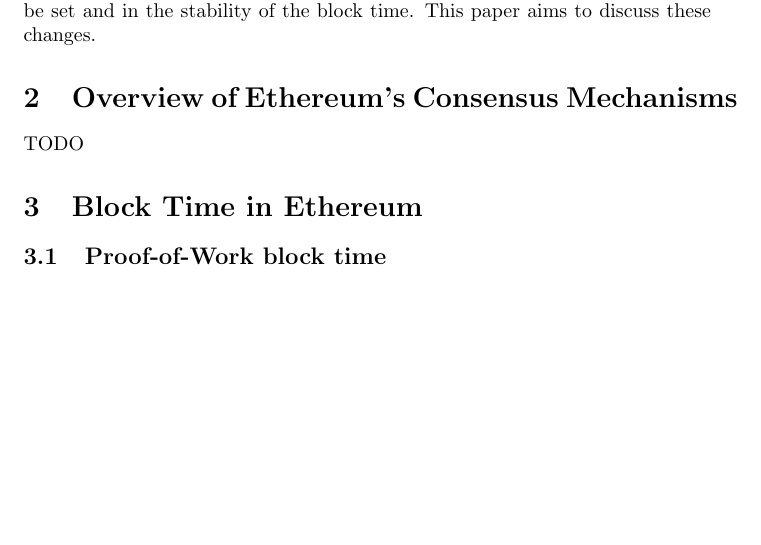
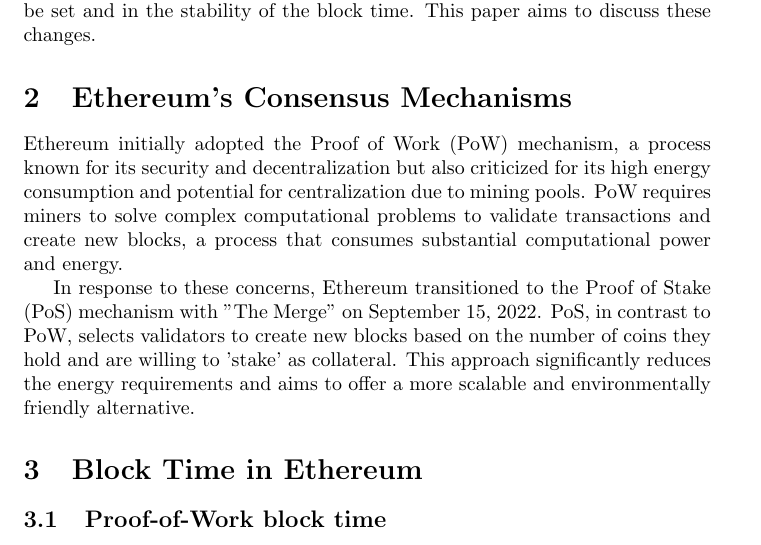
Before and after one commit to Yleisnero/swc116-bvaapft, a LaTeX document (report/paper.tex, which reads report/chapters/pos.tex): part of page 2 of 8 before the commit and part of page 2 of 9 after it, cut so that both start at the same text, the shorter picture padded with empty space. Compiled offline with pdfLaTeX.

Commit message:
add overview

```diff
--- a/report/chapters/pos.tex
+++ b/report/chapters/pos.tex
@@ -13,8 +13,21 @@
 be set and in the stability of the block time. This paper aims to discuss these
 changes.
 
-\section{Overview of Ethereum's Consensus Mechanisms}
-TODO
+\section{Ethereum's Consensus Mechanisms}
+Ethereum initially adopted the Proof of Work (PoW) mechanism, a process known
+for its security and decentralization but also criticized for its high energy
+consumption and potential for centralization due to mining pools. PoW requires
+miners to solve complex computational problems to validate transactions and
+create new blocks, a process that consumes substantial computational power and
+energy.
+
+In response to these concerns, Ethereum transitioned to the Proof of Stake
+(PoS) mechanism with "The Merge" on September 15, 2022. PoS, in contrast to
+PoW, selects validators to create new blocks based on the number of coins they
+hold and are willing to 'stake' as collateral. This approach significantly
+reduces the energy requirements and aims to offer a more scalable and
+environmentally friendly alternative.
+
 
 \section{Block Time in Ethereum}
 
```
